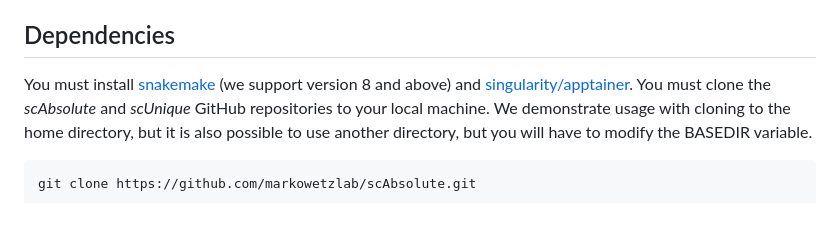
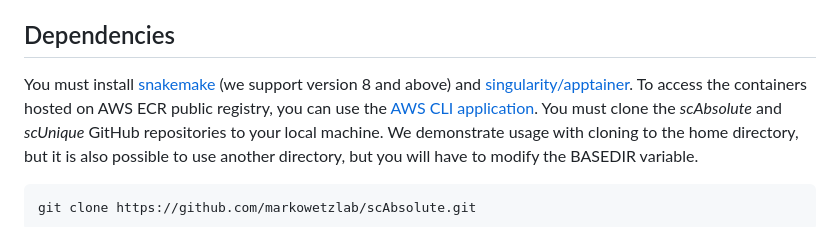
Before and after one commit to markowetzlab/scDNAseq-workflow, a Markdown page: README.md, the part around the change. Drawn GitHub-style.

Commit message:
aws info

````diff
--- a/README.md
+++ b/README.md
@@ -22,7 +22,7 @@ Here is how to use the approach:
 3. Run the second stage of the pipeline (_scUnique_), combining the results from the per-cell analysis and creating a joint analysis of the dataset, including an analysis of recent copy number aberrations (rCNAs).
 
 ## Dependencies
-You must install [snakemake](https://snakemake.readthedocs.io/en/stable/getting_started/installation.html) (we support version 8 and above) and [singularity/apptainer](https://apptainer.org/docs/admin/main/installation.html).
+You must install [snakemake](https://snakemake.readthedocs.io/en/stable/getting_started/installation.html) (we support version 8 and above) and [singularity/apptainer](https://apptainer.org/docs/admin/main/installation.html). To access the containers hosted on AWS ECR public registry, you can use the [AWS CLI application](https://docs.aws.amazon.com/cli/latest/userguide/getting-started-install.html).
 You must clone the *scAbsolute* and *scUnique* GitHub repositories to your local machine. We demonstrate usage with cloning to the home directory, but it is also possible to use another directory, but you will have to modify the BASEDIR variable.
 ```bash
 git clone https://github.com/markowetzlab/scAbsolute.git
````
